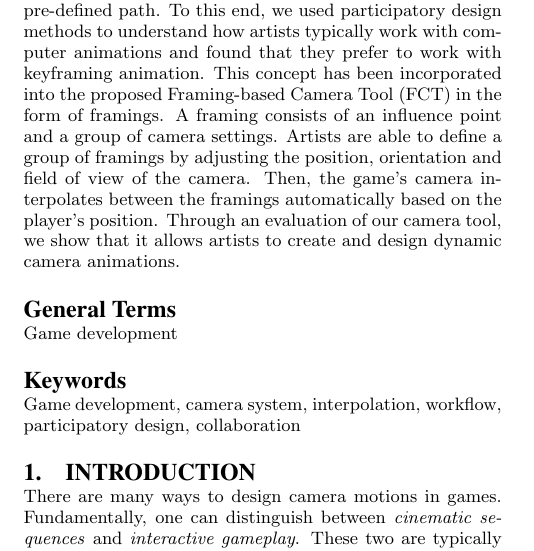
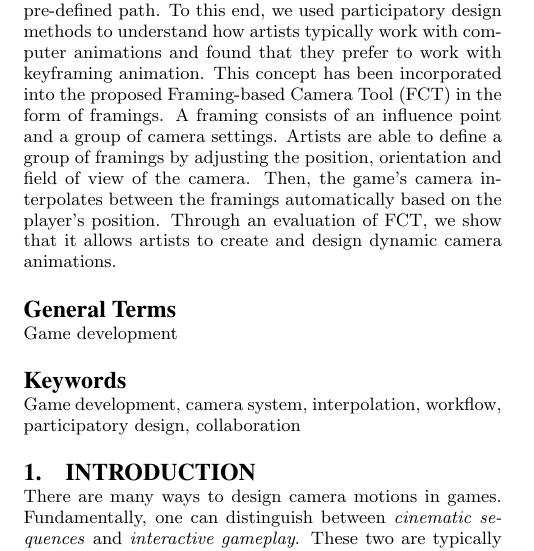
Before and after one commit to Wikzo/p7_paper, a LaTeX paper (P7 paper/master.tex, which reads P7 paper/abstract.tex): part of one column of page 1 of 8, cut so that both start at the same text. Compiled offline with pdfLaTeX.

Commit message:
Small change in abstract

```diff
--- a/P7 paper/abstract.tex
+++ b/P7 paper/abstract.tex
@@ -1,3 +1,3 @@
 \begin{abstract}
-Camera control in games is important, for example to create cinematic graphic effects or to guide the attention of the player. Unlike the camera in pre-rendered movies, a game camera should adapt to the player's movements. This paper describes the design of a tool that allows artists to frame the camera in games where the player moves along a pre-defined path. To this end, we used participatory design methods to understand how artists typically work with computer animations and found that they prefer to work with keyframing animation. This concept has been incorporated into the proposed Framing-based Camera Tool (FCT) in the form of framings. A framing consists of an influence point and a group of camera settings. Artists are able to define a group of framings by adjusting the position, orientation and field of view of the camera. Then, the game's camera interpolates between the framings automatically based on the player's position. Through an evaluation of our camera tool, we show that it allows artists to create and design dynamic camera animations.
+Camera control in games is important, for example to create cinematic graphic effects or to guide the attention of the player. Unlike the camera in pre-rendered movies, a game camera should adapt to the player's movements. This paper describes the design of a tool that allows artists to frame the camera in games where the player moves along a pre-defined path. To this end, we used participatory design methods to understand how artists typically work with computer animations and found that they prefer to work with keyframing animation. This concept has been incorporated into the proposed Framing-based Camera Tool (FCT) in the form of framings. A framing consists of an influence point and a group of camera settings. Artists are able to define a group of framings by adjusting the position, orientation and field of view of the camera. Then, the game's camera interpolates between the framings automatically based on the player's position. Through an evaluation of FCT, we show that it allows artists to create and design dynamic camera animations.
 \end{abstract}
```
